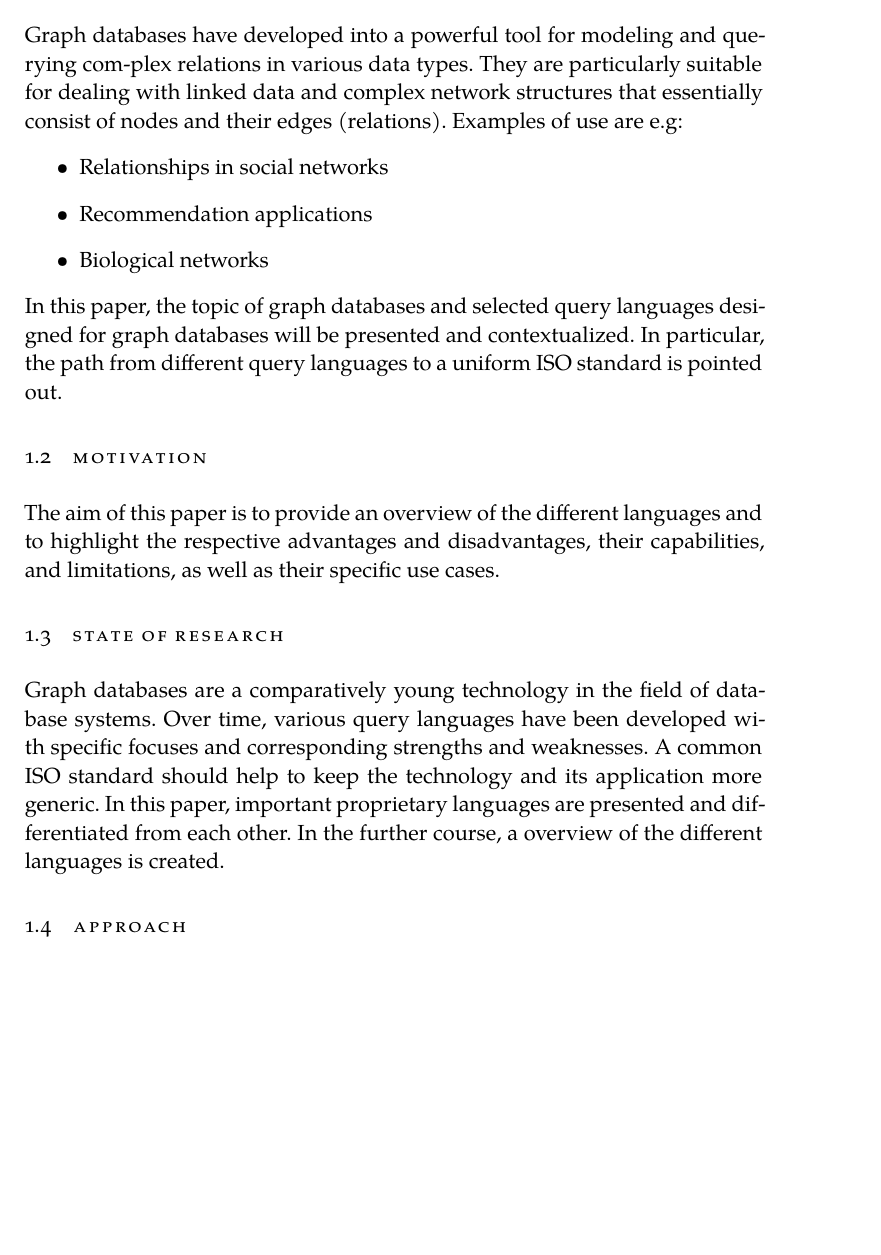
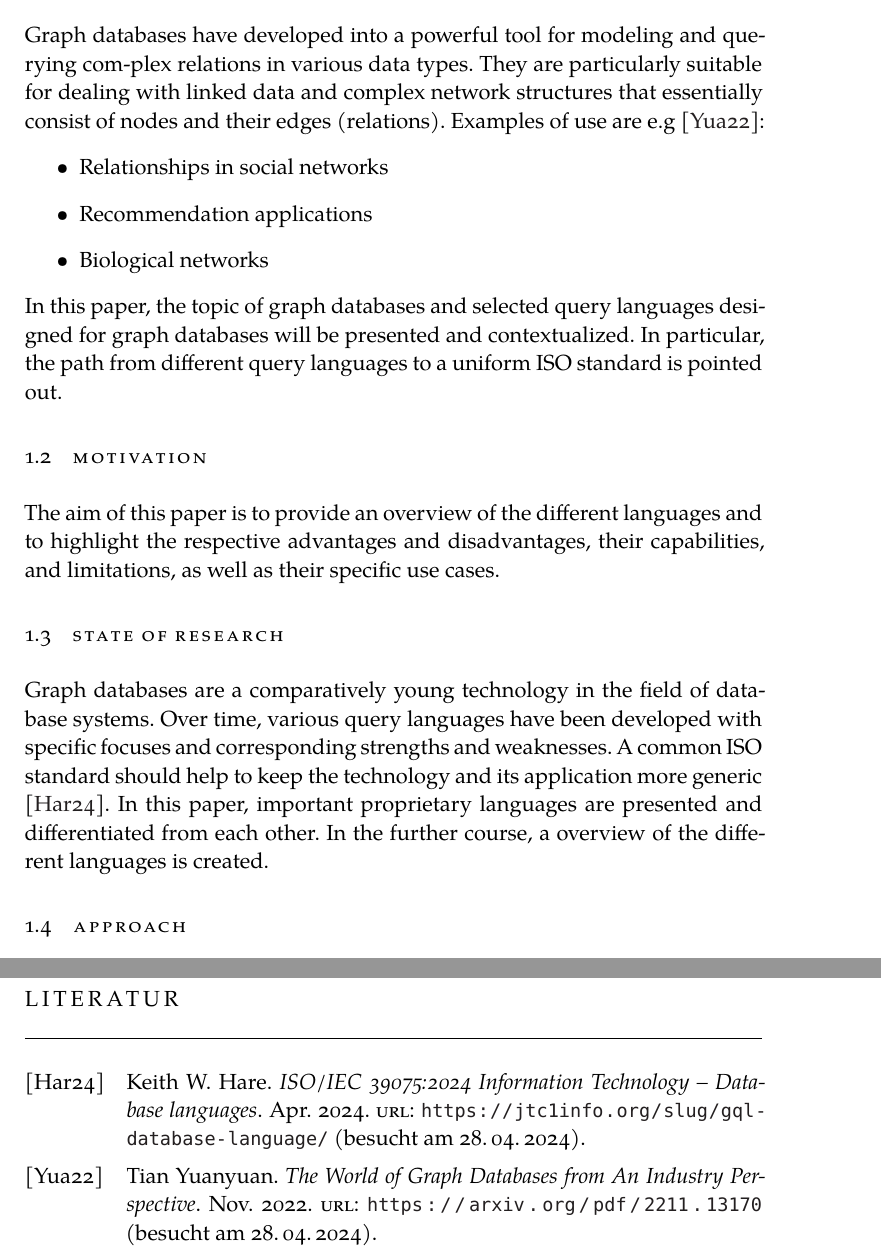
Before and after one commit to DanielLanghann/graph-databases, a LaTeX thesis (thesis.tex, which reads bibliography.bib, chapters/examples/chapter01.tex): part of page 3 of 5 before the commit and two parts of pages 3 and 6 of 6 after it, the two joined at a grey line, cut so that both start at the same text, the shorter picture padded with empty space. Compiled offline with XeLaTeX; a missing font is replaced by an installed copy or a similar font.

Commit message:
Expose finished

```diff
--- a/Meine Bibliothek.bib
+++ b/bibliography.bib
@@ -25,3 +25,12 @@
 	publisher = {International Journal of Electrical and Computer Engineering (IJECE)},
 	author = {Patil, N.S. and Kiran, P. and Naresh Patel, K.M.},
 }
+
+@misc{hare_isoiec_2024,
+	title = {{ISO}/{IEC} 39075:2024 {Information} {Technology} – {Database} languages},
+	url = {https://jtc1info.org/slug/gql-database-language/},
+	urldate = {2024-04-28},
+	author = {Hare, Keith W.},
+	month = apr,
+	year = {2024},
+}
--- a/chapters/examples/chapter01.tex
+++ b/chapters/examples/chapter01.tex
@@ -5,7 +5,7 @@
 \label{sec:intro:Forschungsthema}
 Graph databases have developed into a powerful tool for modeling and querying com-plex relations in various data types.
 They are particularly suitable for dealing with linked data and complex network structures that essentially consist of nodes and their edges (relations).
-Examples of use are e.g:
+Examples of use are e.g \citep{yuanyuan_tian_world_2022}:
 \begin{itemize}
 	\item Relationships in social networks
 	\item Recommendation applications
@@ -24,7 +24,7 @@ their capabilities, and limitations, as well as their specific use cases.
 \label{sec:intro:State of researc}
 Graph databases are a comparatively young technology in the field of database systems.
 Over time, various query languages have been developed with specific focuses and corresponding strengths and weaknesses.
-A common ISO standard should help to keep the technology and its application more generic.
+A common ISO standard should help to keep the technology and its application more generic \citep{hare_isoiec_2024}.
 In this paper, important proprietary languages are presented and differentiated from each other.
 In the further course, a overview of the different languages is created.
 
```
Also changed, not shown: thesis.bbl, thesis.pdf, 8 other files.
